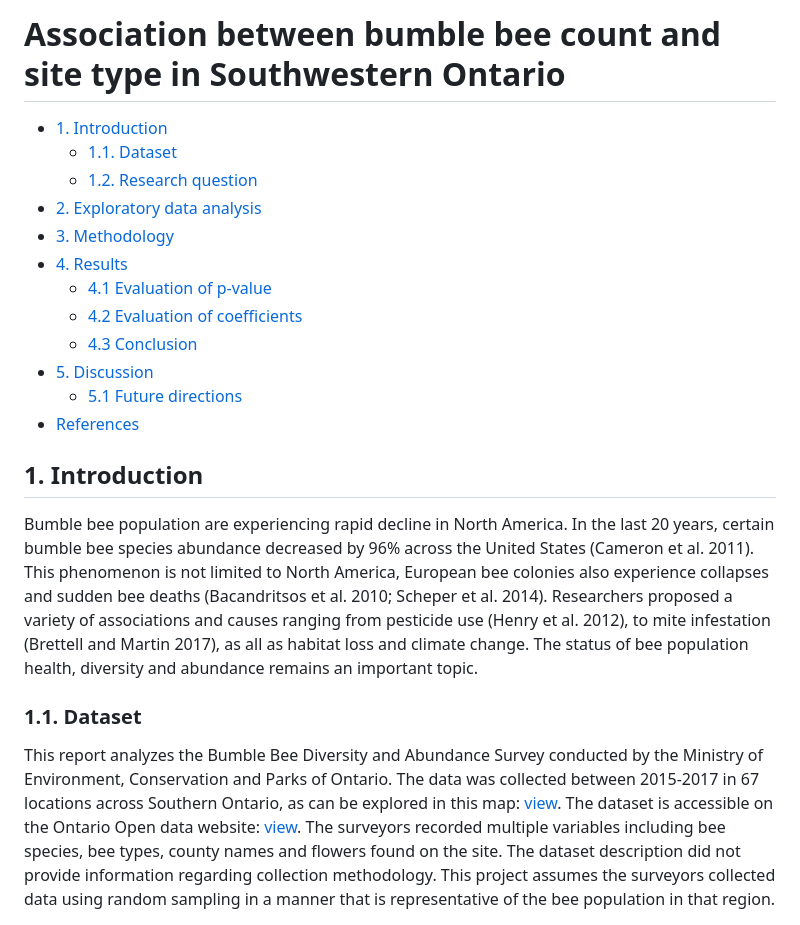
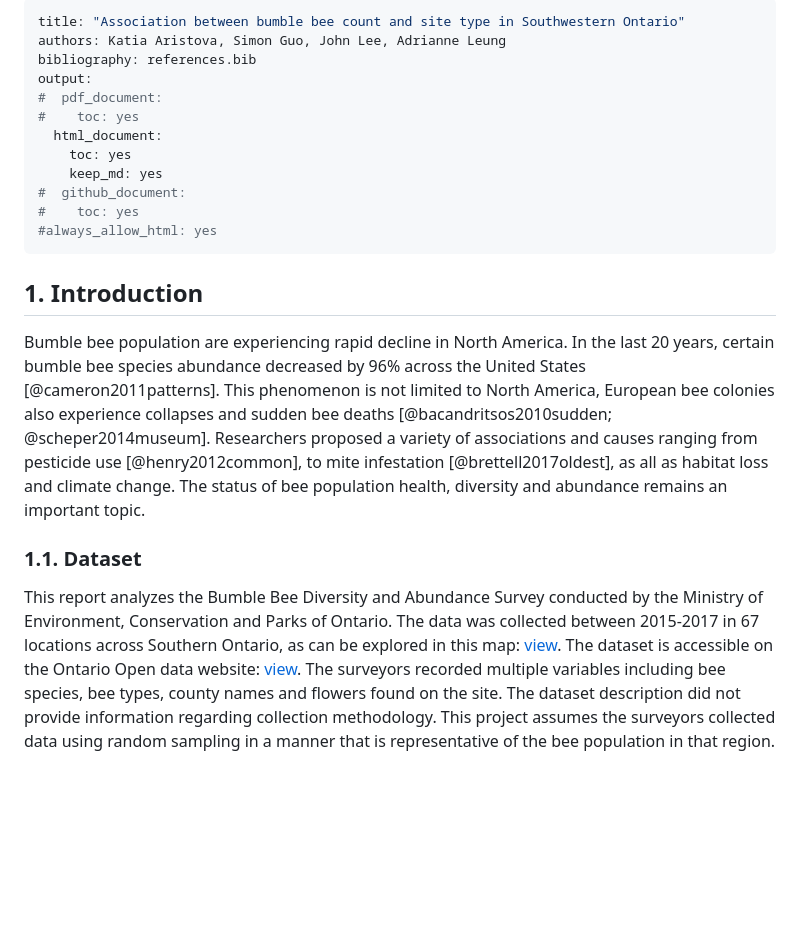
Before and after one commit to UBC-MDS/DSCI_522_Bee_Count_Comparison_Group_26, a Markdown page: docs/report_bee.md, the part around the change printed below. Drawn GitHub-style; blank space fills up the shorter version.

Commit message:
Modify yaml header for html and md documents

```diff
--- a/docs/report_bee.md
+++ b/docs/report_bee.md
@@ -1,46 +1,27 @@
-Association between bumble bee count and site type in Southwestern
-Ontario
-================
+---
+title: "Association between bumble bee count and site type in Southwestern Ontario"
+authors: Katia Aristova, Simon Guo, John Lee, Adrianne Leung
+bibliography: references.bib
+output:
+#  pdf_document:
+#    toc: yes
+  html_document:
+    toc: yes
+    keep_md: yes
+#  github_document:
+#    toc: yes
+#always_allow_html: yes
+---
 
--   [1. Introduction](#1-introduction)
-    -   [1.1. Dataset](#11-dataset)
-    -   [1.2. Research question](#12-research-question)
--   [2. Exploratory data analysis](#2-exploratory-data-analysis)
--   [3. Methodology](#3-methodology)
--   [4. Results](#4-results)
-    -   [4.1 Evaluation of p-value](#41-evaluation-of-p-value)
-    -   [4.2 Evaluation of coefficients](#42-evaluation-of-coefficients)
-    -   [4.3 Conclusion](#43-conclusion)
--   [5. Discussion](#5-discussion)
-    -   [5.1 Future directions](#51-future-directions)
--   [References](#references)
+
+
+
 
 ## 1. Introduction
 
-Bumble bee population are experiencing rapid decline in North America.
-In the last 20 years, certain bumble bee species abundance decreased by
-96% across the United States (Cameron et al. 2011). This phenomenon is
-not limited to North America, European bee colonies also experience
-collapses and sudden bee deaths (Bacandritsos et al. 2010; Scheper et
-al. 2014). Researchers proposed a variety of associations and causes
-ranging from pesticide use (Henry et al. 2012), to mite infestation
-(Brettell and Martin 2017), as all as habitat loss and climate change.
-The status of bee population health, diversity and abundance remains an
-important topic.
+Bumble bee population are experiencing rapid decline in North America. In the last 20 years, certain bumble bee species abundance decreased by 96% across the United States [@cameron2011patterns]. This phenomenon is not limited to North America, European bee colonies also experience collapses and sudden bee deaths [@bacandritsos2010sudden; @scheper2014museum]. Researchers proposed a variety of associations and causes ranging from pesticide use [@henry2012common], to mite infestation [@brettell2017oldest], as all as habitat loss and climate change. The status of bee population health, diversity and abundance remains an important topic.
 
 ### 1.1. Dataset
 
-This report analyzes the Bumble Bee Diversity and Abundance Survey
-conducted by the Ministry of Environment, Conservation and Parks of
-Ontario. The data was collected between 2015-2017 in 67 locations across
-Southern Ontario, as can be explored in this map:
-[view](https://data.ontario.ca/dataset/bumble-bee-diversity-and-abundance-survey).
-The dataset is accessible on the Ontario Open data website:
-[view](https://data.ontario.ca/dataset/bumble-bee-diversity-and-abundance-survey).
-The surveyors recorded multiple variables including bee species, bee
-types, county names and flowers found on the site. The dataset
-description did not provide information regarding collection
-methodology. This project assumes the surveyors collected data using
-random sampling in a manner that is representative of the bee population
-in that region.
+This report analyzes the Bumble Bee Diversity and Abundance Survey conducted by the Ministry of Environment, Conservation and Parks of Ontario. The data was collected between 2015-2017 in 67 locations across Southern Ontario, as can be explored in this map: [view](https://data.ontario.ca/dataset/bumble-bee-diversity-and-abundance-survey). The dataset is accessible on the Ontario Open data website: [view](https://data.ontario.ca/dataset/bumble-bee-diversity-and-abundance-survey). The surveyors recorded multiple variables including bee species, bee types, county names and flowers found on the site. The dataset description did not provide information regarding collection methodology. This project assumes the surveyors collected data using random sampling in a manner that is representative of the bee population in that region.
 
```
Also changed, not shown: other parts of docs/report_bee.md (+95 -221 lines), src/figures/bee_df_jitter.png, 4 other files.
